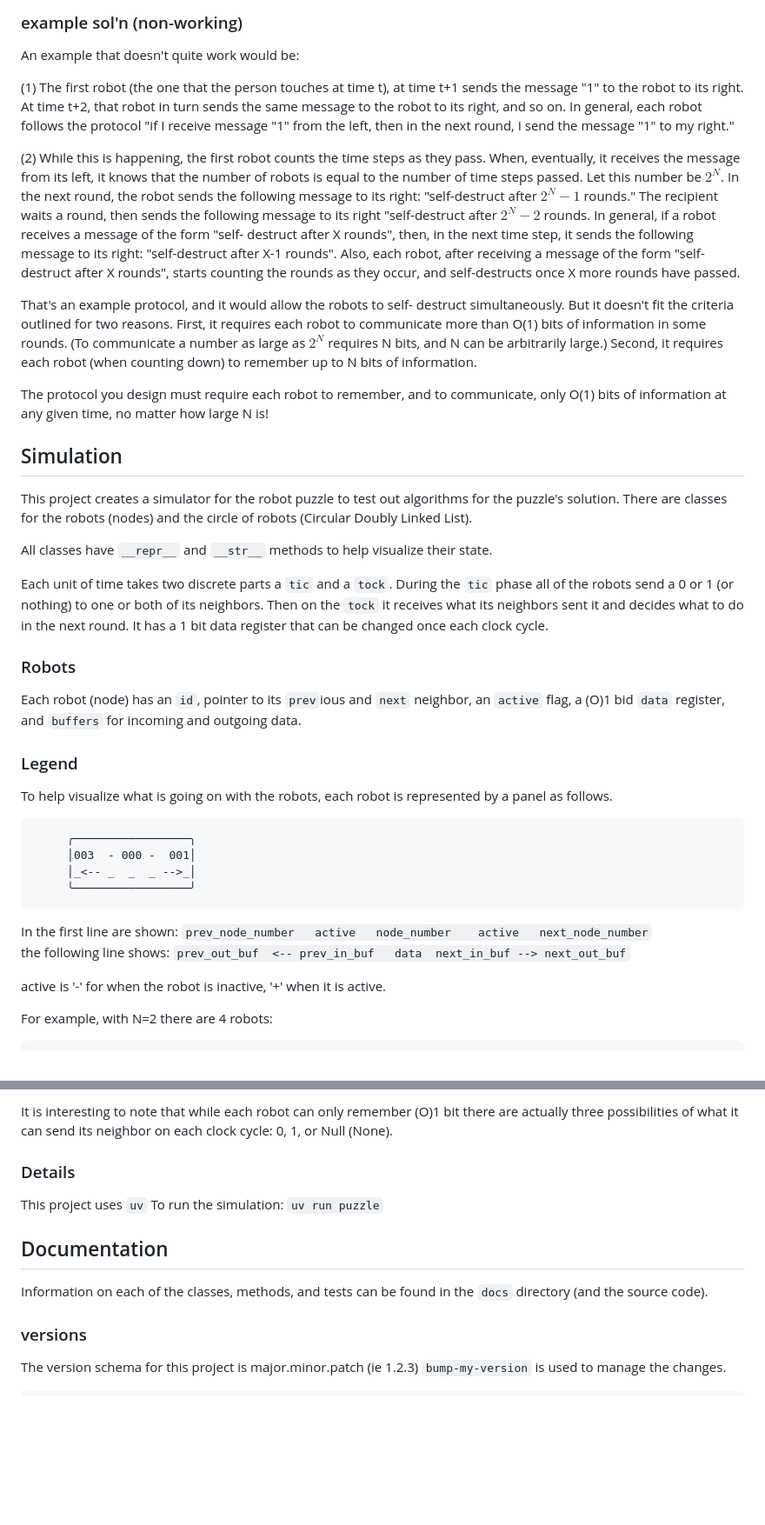
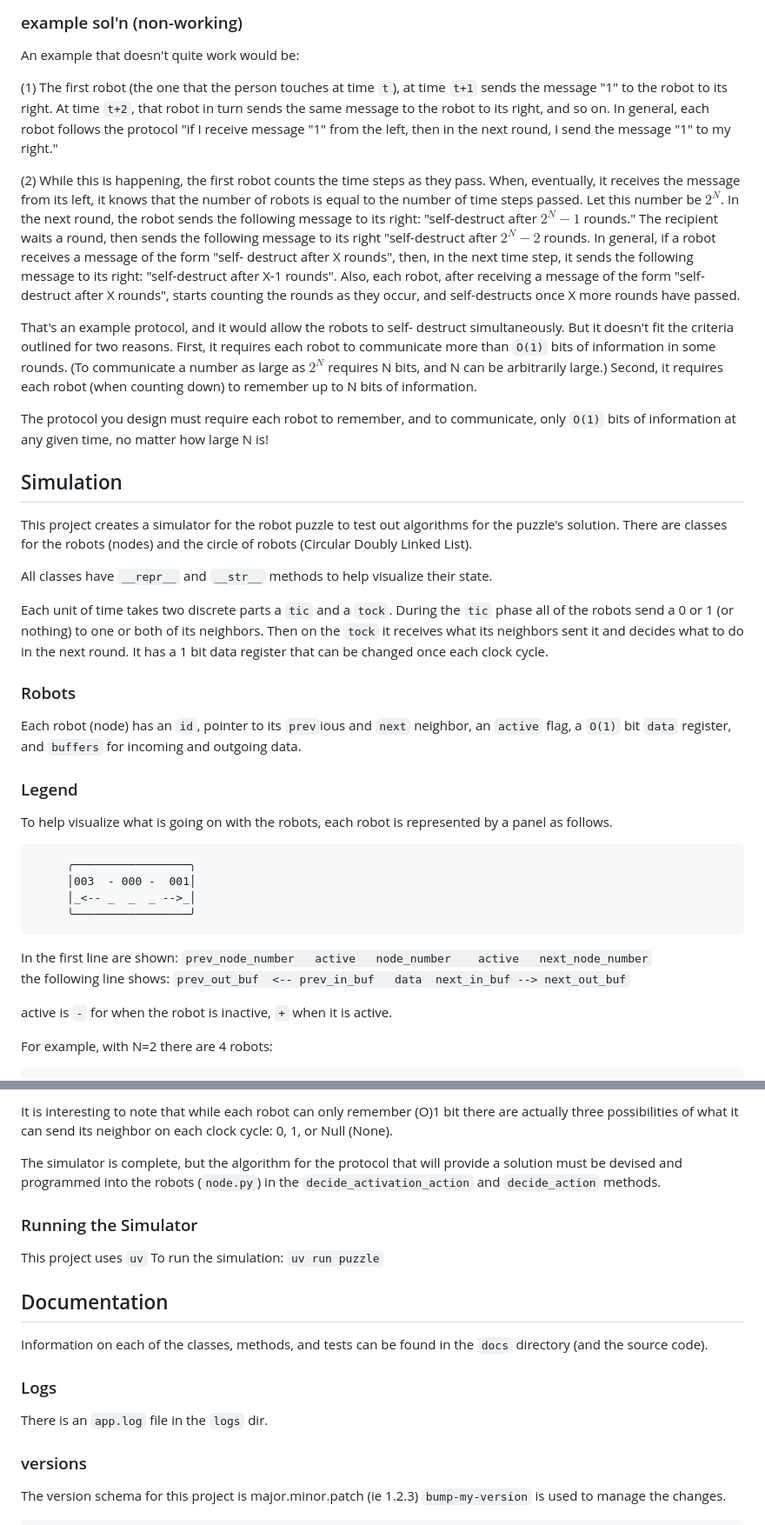
Before and after one commit to mattmartini/RobotPuzzle, a Markdown page: Readme.md, 2 parts joined by grey strips. Shown at 87% size. Rendered like a GitHub page; blank space fills up the shorter version.

Commit message:
docs(readme): Further details about the simulator

````diff
--- a/Readme.md
+++ b/Readme.md
@@ -39,9 +39,9 @@ outlined above.
 ### example sol'n (non-working)
 An example that doesn't quite work would be:
 
-  (1) The first robot (the one that the person touches at time t), at
-      time t+1 sends the message "1" to the robot to its right. At time
-      t+2, that robot in turn sends the same message to the robot to its
+  (1) The first robot (the one that the person touches at time `t`), at
+      time `t+1` sends the message "1" to the robot to its right. At time
+      `t+2`, that robot in turn sends the same message to the robot to its
       right, and so on. In general, each robot follows the protocol "if
       I receive message "1" from the left, then in the next round, I
       send the message "1" to my right."
@@ -62,14 +62,14 @@ An example that doesn't quite work would be:
 
 That's an example protocol, and it would allow the robots to self-
 destruct simultaneously. But it doesn't fit the criteria outlined for
-two reasons. First, it requires each robot to communicate more than O(1)
+two reasons. First, it requires each robot to communicate more than `O(1)`
 bits of information in some rounds. (To communicate a number as large as
 $2^N$ requires N bits, and N can be arbitrarily large.) Second, it
 requires each robot (when counting down) to remember up to N bits of
 information.
 
 The protocol you design must require each robot to remember, and to
-communicate, only O(1) bits of information at any given time, no matter
+communicate, only `O(1)` bits of information at any given time, no matter
 how large N is!
 
 ## Simulation
@@ -87,7 +87,7 @@ that can be changed once each clock cycle.
 
 ### Robots
 Each robot (node) has an `id`, pointer to its `prev`ious and `next`
-neighbor, an `active` flag, a (O)1 bid `data` register, and `buffers`
+neighbor, an `active` flag, a `O(1)` bit `data` register, and `buffers`
 for incoming and outgoing data.
 
 
@@ -104,7 +104,7 @@ In the first line are shown:
  `prev_node_number   active   node_number    active   next_node_number`
 the following line shows:  `prev_out_buf  <-- prev_in_buf   data  next_in_buf --> next_out_buf`
 
-active is '-' for when the robot is inactive, '+' when it is active.
+active is `-` for when the robot is inactive, `+` when it is active.
 
 For example, with N=2 there are 4 robots:
 ```
@@ -164,13 +164,19 @@ It is interesting to note that while each robot can only remember (O)1
 bit there are actually three possibilities of what it can send its
 neighbor on each clock cycle: 0, 1, or Null (None).
 
-### Details
+The simulator is complete, but the algorithm for the protocol that will
+provide a solution must be devised and programmed into the robots (`node.py`)
+in the `decide_activation_action` and `decide_action` methods.
+
+### Running the Simulator
 
 This project uses `uv`  To run the simulation: `uv run puzzle`
 
 ## Documentation
 Information on each of the classes, methods, and tests can be found in the `docs` directory (and the source code).
 
+### Logs
+There is an `app.log` file in the `logs` dir.
 
 ### versions
 
````
Also changed, not shown: other parts of Readme.md (+3 -3 lines).
